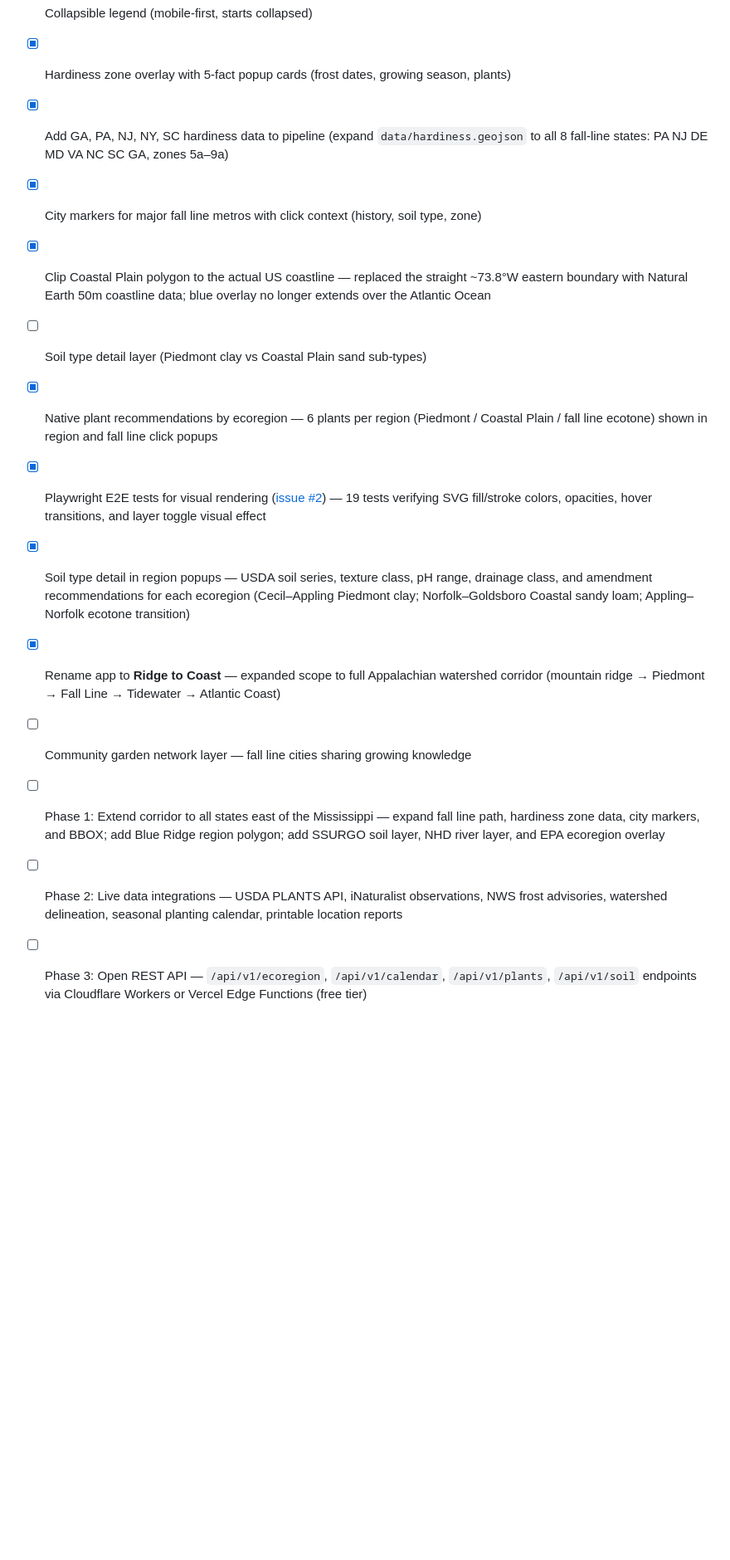
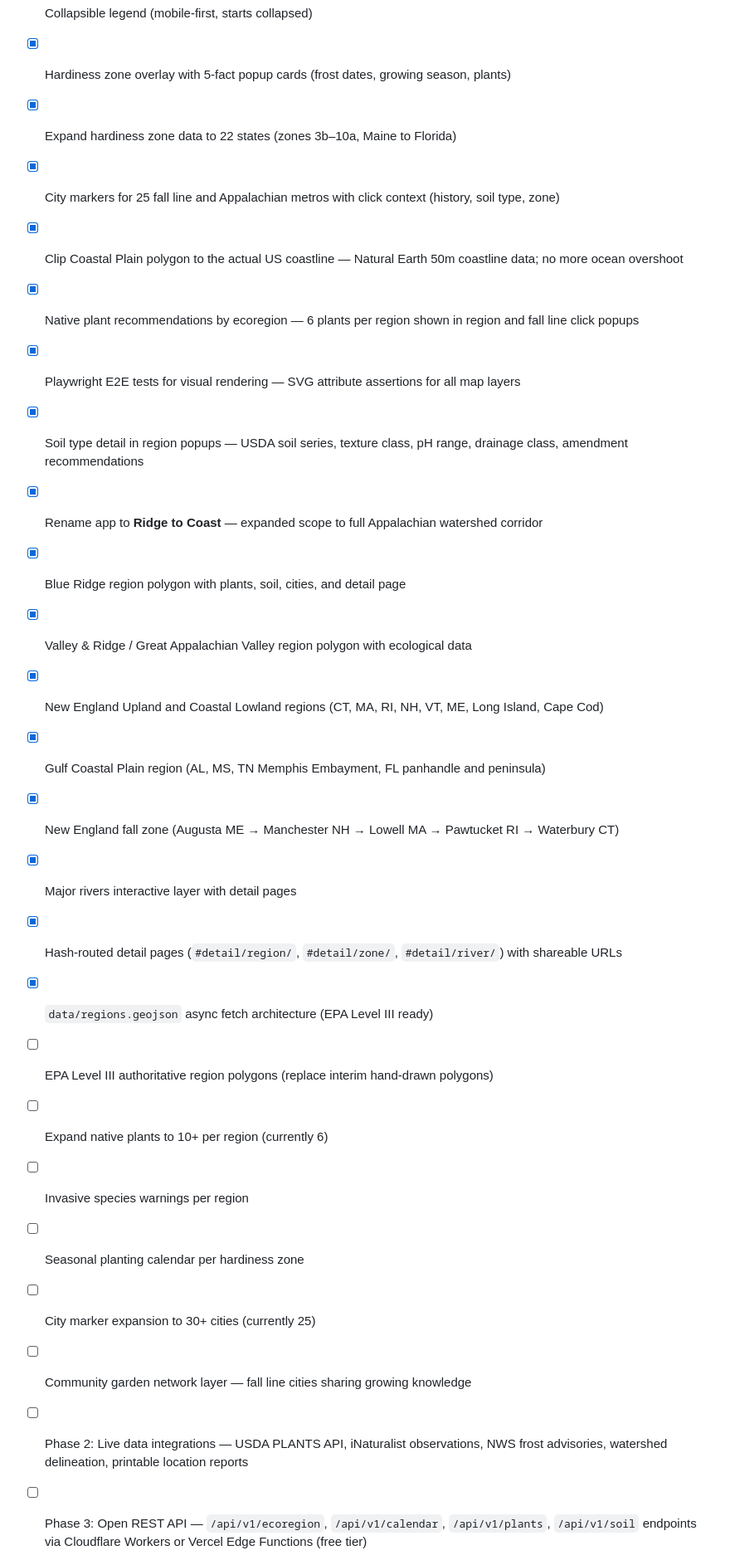
Before and after one commit to loobo07/loobo07.github.io, a Markdown page: README.md, the part around one of its changes. Shown at 83% size. Drawn GitHub-style; blank space fills up the shorter version.

```diff
--- a/README.md
+++ b/README.md
@@ -248,16 +271,27 @@ The algorithm collects all coastline points within the corridor bounding box fro
 - [x] Location search (zip code / city) with Nominatim geocoding
 - [x] Collapsible legend (mobile-first, starts collapsed)
 - [x] Hardiness zone overlay with 5-fact popup cards (frost dates, growing season, plants)
-- [x] Add GA, PA, NJ, NY, SC hardiness data to pipeline (expand `data/hardiness.geojson` to all 8 fall-line states: PA NJ DE MD VA NC SC GA, zones 5a–9a)
-- [x] City markers for major fall line metros with click context (history, soil type, zone)
-- [x] Clip Coastal Plain polygon to the actual US coastline — replaced the straight ~73.8°W eastern boundary with Natural Earth 50m coastline data; blue overlay no longer extends over the Atlantic Ocean
-- [ ] Soil type detail layer (Piedmont clay vs Coastal Plain sand sub-types)
-- [x] Native plant recommendations by ecoregion — 6 plants per region (Piedmont / Coastal Plain / fall line ecotone) shown in region and fall line click popups
-- [x] Playwright E2E tests for visual rendering ([issue #2](https://github.com/loobo07/loobo07.github.io/issues/2)) — 19 tests verifying SVG fill/stroke colors, opacities, hover transitions, and layer toggle visual effect
-- [x] Soil type detail in region popups — USDA soil series, texture class, pH range, drainage class, and amendment recommendations for each ecoregion (Cecil–Appling Piedmont clay; Norfolk–Goldsboro Coastal sandy loam; Appling–Norfolk ecotone transition)
-- [x] Rename app to **Ridge to Coast** — expanded scope to full Appalachian watershed corridor (mountain ridge → Piedmont → Fall Line → Tidewater → Atlantic Coast)
+- [x] Expand hardiness zone data to 22 states (zones 3b–10a, Maine to Florida)
+- [x] City markers for 25 fall line and Appalachian metros with click context (history, soil type, zone)
+- [x] Clip Coastal Plain polygon to the actual US coastline — Natural Earth 50m coastline data; no more ocean overshoot
+- [x] Native plant recommendations by ecoregion — 6 plants per region shown in region and fall line click popups
+- [x] Playwright E2E tests for visual rendering — SVG attribute assertions for all map layers
+- [x] Soil type detail in region popups — USDA soil series, texture class, pH range, drainage class, amendment recommendations
+- [x] Rename app to **Ridge to Coast** — expanded scope to full Appalachian watershed corridor
+- [x] Blue Ridge region polygon with plants, soil, cities, and detail page
+- [x] Valley & Ridge / Great Appalachian Valley region polygon with ecological data
+- [x] New England Upland and Coastal Lowland regions (CT, MA, RI, NH, VT, ME, Long Island, Cape Cod)
+- [x] Gulf Coastal Plain region (AL, MS, TN Memphis Embayment, FL panhandle and peninsula)
+- [x] New England fall zone (Augusta ME → Manchester NH → Lowell MA → Pawtucket RI → Waterbury CT)
+- [x] Major rivers interactive layer with detail pages
+- [x] Hash-routed detail pages (`#detail/region/`, `#detail/zone/`, `#detail/river/`) with shareable URLs
+- [x] `data/regions.geojson` async fetch architecture (EPA Level III ready)
+- [ ] EPA Level III authoritative region polygons (replace interim hand-drawn polygons)
+- [ ] Expand native plants to 10+ per region (currently 6)
+- [ ] Invasive species warnings per region
+- [ ] Seasonal planting calendar per hardiness zone
+- [ ] City marker expansion to 30+ cities (currently 25)
 - [ ] Community garden network layer — fall line cities sharing growing knowledge
-- [ ] Phase 1: Extend corridor to all states east of the Mississippi — expand fall line path, hardiness zone data, city markers, and BBOX; add Blue Ridge region polygon; add SSURGO soil layer, NHD river layer, and EPA ecoregion overlay
-- [ ] Phase 2: Live data integrations — USDA PLANTS API, iNaturalist observations, NWS frost advisories, watershed delineation, seasonal planting calendar, printable location reports
+- [ ] Phase 2: Live data integrations — USDA PLANTS API, iNaturalist observations, NWS frost advisories, watershed delineation, printable location reports
 - [ ] Phase 3: Open REST API — `/api/v1/ecoregion`, `/api/v1/calendar`, `/api/v1/plants`, `/api/v1/soil` endpoints via Cloudflare Workers or Vercel Edge Functions (free tier)
 - [ ] Phase 4: Mobile PWA, education curriculum, institutional partnerships, sustainable funding (USDA/EPA grants + institutional API subscriptions)
```
Also changed, not shown: other parts of README.md (+46 -23 lines).
